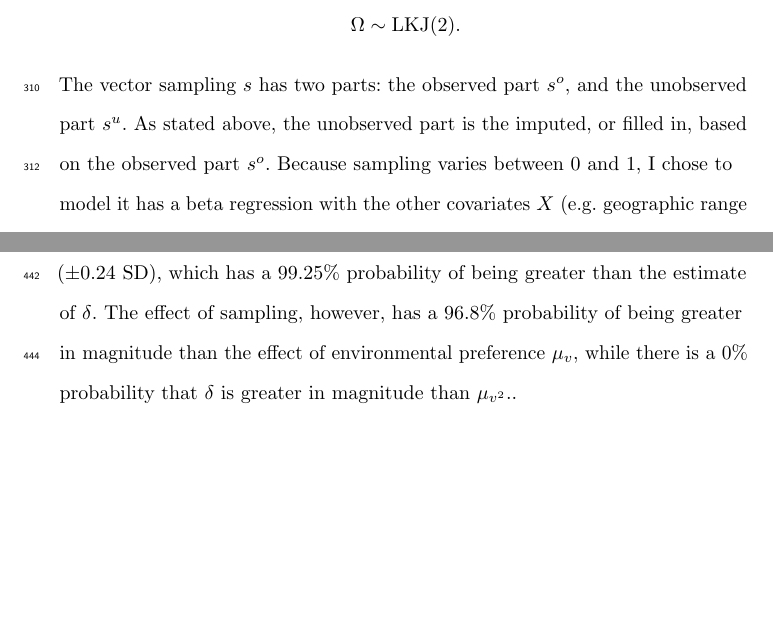
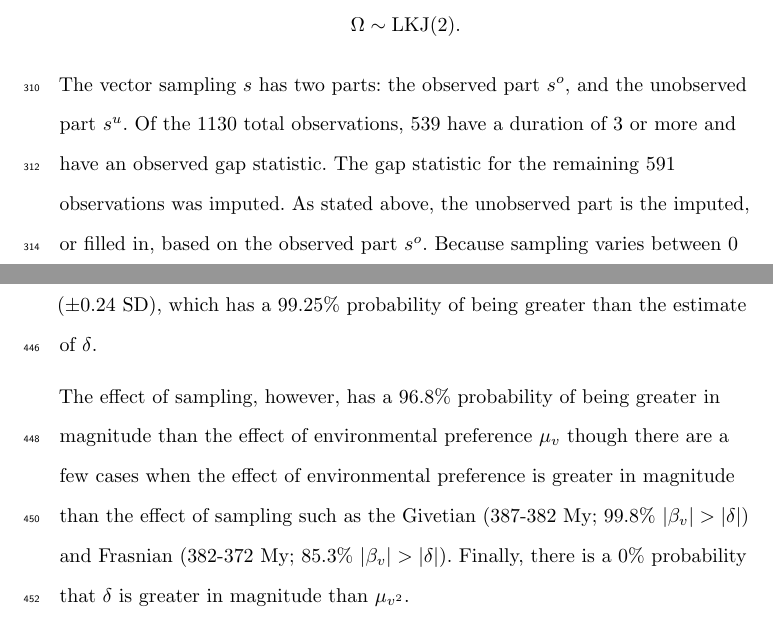
Before and after one commit to psmits/preserve, a LaTeX paper (doc/evol_submission.tex): two parts of pages 13 and 19 of 39, joined at a grey line, cut so that both start at the same text, the shorter picture padded with empty space. Compiled offline with pdfLaTeX.

Commit message:
discussed sampling effect in results section. do i need in discussion?

```diff
--- a/doc/evol_submission.tex
+++ b/doc/evol_submission.tex
@@ -155,7 +155,7 @@ The elements of \(\mu\) were given independent normally distributed priors. The
 \end{equation*}
 
 % Unknown values were estimated from the results of that beta regression.
-The vector sampling \(s\) has two parts: the observed part \(s^{o}\), and the unobserved part \(s^{u}\). As stated above, the unobserved part is the imputed, or filled in, based on the observed part \(s^{o}\). Because sampling varies between 0 and 1, I chose to model it has a beta regression with the other covariates \(X\) (e.g. geographic range size) as predictors of sampling CITATION; this assumes that the sampling value for all taxa come from the same distribution. This beta regression is defined
+The vector sampling \(s\) has two parts: the observed part \(s^{o}\), and the unobserved part \(s^{u}\). Of the 1130 total observations, 539 have a duration of 3 or more and have an observed gap statistic. The gap statistic for the remaining 591 observations was imputed. As stated above, the unobserved part is the imputed, or filled in, based on the observed part \(s^{o}\). Because sampling varies between 0 and 1, I chose to model it has a beta regression with the other covariates \(X\) (e.g. geographic range size) as predictors of sampling CITATION; this assumes that the sampling value for all taxa come from the same distribution. This beta regression is defined
 \begin{equation*}
   s^{o} \sim \mathrm{Beta}(\phi = \text{logit}(X^{o} \gamma), \lambda),
 \end{equation*}
@@ -247,7 +247,9 @@ Similarly, there is an approximate 97.4\% probability that the cohort-specific e
 
 There is only an approximate 30\% probability that \(\beta_{r}\) and \(\beta_{v}\) are positively correlated. This lack of cross-correlation may be due in part to the much higher between-cohort variance of the effect of environmental preference \(\tau_{v}\) than the very small between-cohort variance in the effect of geographic range \(\tau_{r}\) (Table \ref{tab:param}); the effect of geographic range might simply not vary enough relative to the much noisier environmental preference.
 
-Sampling was found to have a negative effect on duration: greater sampling, shorter duration (Table \ref{tab:param}). While this affect appears large compared to the other regression coefficients, this is only because sampling was not standardized like the other covariates. To make the coefficients comparable, \(\mu_{r}\) is multiplied by twice the standard deviation of geographic range which yields mean -1.51 (\(\pm 0.24\) SD), which has a 99.25\% probability of being greater than the estimate of \(\delta\). The effect of sampling, however, has a 96.8\% probability of being greater in magnitude than the effect of environmental preference \(\mu_{v}\), while there is a 0\% probability that \(\delta\) is greater in magnitude than \(\mu_{v^{2}}\)..
+Sampling was found to have a negative effect on duration: greater sampling, shorter duration (Table \ref{tab:param}). While this affect appears large compared to the other regression coefficients, this is only because sampling was not standardized like the other covariates. To make the coefficients comparable, \(\mu_{r}\) is multiplied by twice the standard deviation of geographic range which yields mean -1.51 (\(\pm 0.24\) SD), which has a 99.25\% probability of being greater than the estimate of \(\delta\).
+
+The effect of sampling, however, has a 96.8\% probability of being greater in magnitude than the effect of environmental preference \(\mu_{v}\) though there are a few cases when the effect of environmental preference is greater in magnitude than the effect of sampling such as the Givetian (387-382 My; 99.8\% \(|\beta_{v}| > |\delta|\)) and Frasnian (382-372 My; 85.3\% \(|\beta_{v}| > |\delta|\)). Finally, there is a 0\% probability that \(\delta\) is greater in magnitude than \(\mu_{v^{2}}\).
 
 The Weibull shape parameter \(\alpha\) was found to be approximately 1.36 (\(\pm 0.05\) SD) with a 100\% probability of being greater than 1. This result is not consistent with the Law of Constant Extinction \citep{VanValen1973} and is instead consistent with accelerating extinction risk with taxon age. This may indicate that older taxa are out-competed by younger taxa, a result consistent (ironically) with a recently proposed Red Queen-like scenario \citep{Rosindell2015a}. This results, however, may be caused by the minimum resolution of the fossil record \citep{Sepkoski1975}. It is thus unclear if a strong biological inference can be made from this result, which means that further work is necessary on the effect of taxon age on extinction risk.
 
```
Also changed, not shown: doc/comparison_table.tex (+1 -1 lines), doc/table_param.tex (+1 -1 lines), doc/figure/cohort_series.pdf, doc/figure/env_cohort.pdf, doc/figure/env_effect.pdf, doc/figure/quantile.pdf, doc/figure/shotgun.pdf, doc/evol_submission.tex (2 more changed lines), 2 other files.
